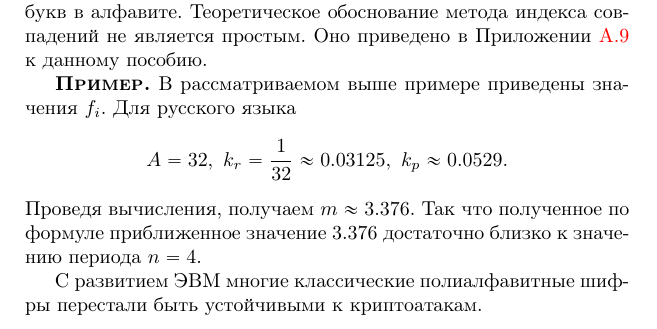
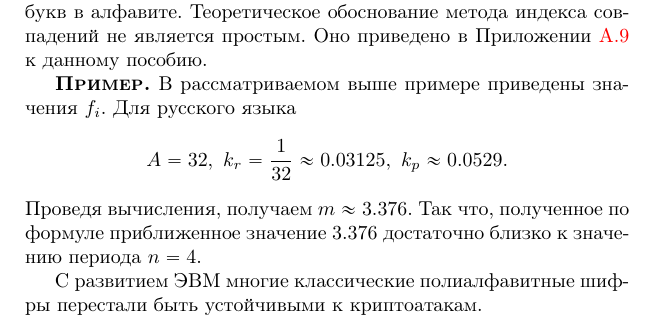
Before and after one commit to vlsergey/infosec, a LaTeX book (Information Security.tex, which reads polyalphabetic_cipher_cryptanalysis.tex): part of page 39 of 285, cut so that both start at the same text. Compiled offline with pdfLaTeX.

Commit message:
Update polyalphabetic_cipher_cryptanalysis.tex
Вводная конструкция

```diff
--- a/polyalphabetic_cipher_cryptanalysis.tex
+++ b/polyalphabetic_cipher_cryptanalysis.tex
@@ -114,7 +114,7 @@ $p_i $ -- частота появления буквы $i$ в естествен
 \example
 В рассматриваемом выше примере приведены значения $f_{i}$. Для русского языка
     \[ A=32, ~ k_{r} = \frac{1}{32} \approx 0.03125, ~ k_{p} \approx 0.0529. \]
-Проведя вычисления, получаем $m \approx 3.376$. Так что полученное по формуле приближенное значение $3.376$ достаточно близко к значению периода $n=4$.
+Проведя вычисления, получаем $m \approx 3.376$. Так что, полученное по формуле приближенное значение $3.376$ достаточно близко к значению периода $n=4$.
 \exampleend
 
 С развитием ЭВМ многие классические полиалфавитные шифры перестали быть устойчивыми к криптоатакам.
```
